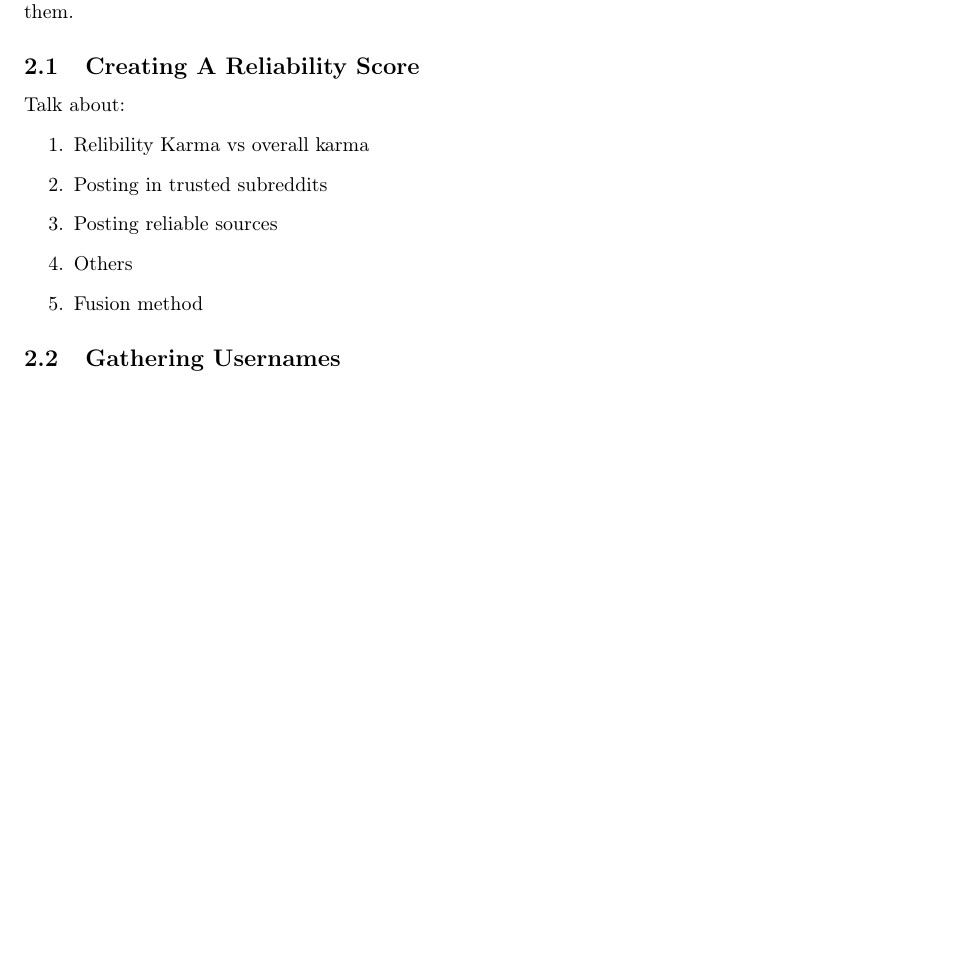
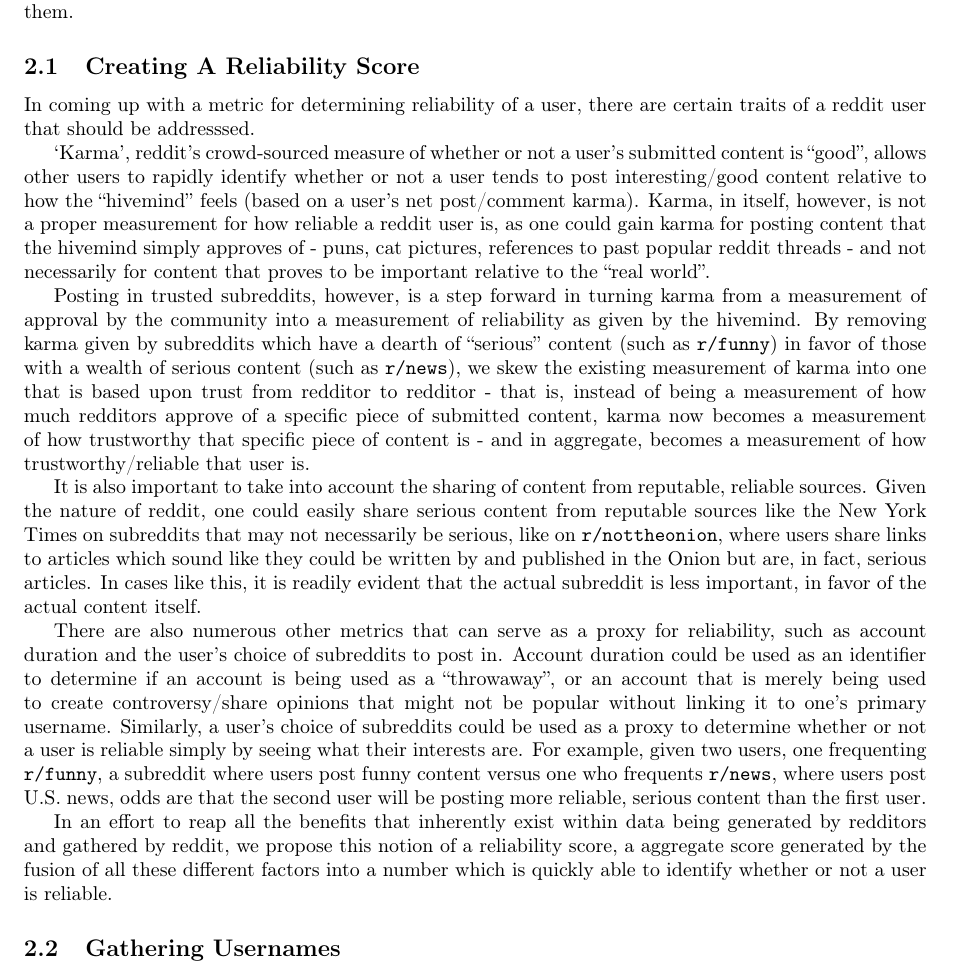
Before and after one commit to kashev/reddit-reliability, a LaTeX document (proposal/proposal.tex, which reads proposal/sections/proposed_work.tex): part of page 2 of 2 before the commit and part of page 2 of 3 after it, cut so that both start at the same text, the shorter picture padded with empty space. Compiled offline with pdfLaTeX.

Commit message:
update proposal with reliability score section

```diff
--- a/proposal/sections/proposed_work.tex
+++ b/proposal/sections/proposed_work.tex
@@ -13,15 +13,58 @@ The following sections discuss some technical challenges we anticipate, and our
 plans to overcome them.
 
 \subsection{Creating A Reliability Score}
-\label{sub:creating_a_reliability_scorle}
-Talk about:
-\begin{enumerate}
-    \item Relibility Karma vs overall karma
-    \item Posting in trusted subreddits
-    \item Posting reliable sources
-    \item Others
-    \item Fusion method
-\end{enumerate}
+\label{sub:creating_a_reliability_score}
+
+In coming up with a metric for determining reliability of a user, there are
+certain traits of a reddit user that should be addresssed.
+
+`Karma', reddit's crowd-sourced measure of whether or not a user's submitted
+content is ``good'', allows other users to rapidly identify whether or not a
+user tends to post interesting/good content relative to how the ``hivemind''
+feels (based on a user's net post/comment karma). Karma, in itself, however, is
+not a proper measurement for how reliable a reddit user is, as one could gain
+karma for posting content that the hivemind simply approves of - puns, cat
+pictures, references to past popular reddit threads - and not necessarily for
+content that proves to be important relative to the ``real world''.
+
+Posting in trusted subreddits, however, is a step forward in turning karma from
+a measurement of approval by the community into a measurement of reliability as
+given by the hivemind. By removing karma given by subreddits which have a dearth
+of ``serious'' content (such as \texttt{r/funny}) in favor of those with a
+wealth of serious content (such as \texttt{r/news}), we skew the existing
+measurement of karma into one that is based upon trust from redditor to
+redditor - that is, instead of being a measurement of how much redditors approve
+of a specific piece of submitted content, karma now becomes a measurement of how
+trustworthy that specific piece of content is - and in aggregate, becomes a
+measurement of how trustworthy/reliable that user is.
+
+It is also important to take into account the sharing of content from reputable,
+reliable sources. Given the nature of reddit, one could easily share serious
+content from reputable sources like the New York Times on subreddits that may
+not necessarily be serious, like on \texttt{r/nottheonion}, where users share
+links to articles which sound like they could be written by and published in the
+Onion but are, in fact, serious articles. In cases like this, it is readily
+evident that the actual subreddit is less important, in favor of the actual
+content itself.
+
+There are also numerous other metrics that can serve as a proxy for reliability,
+such as account duration and the user's choice of subreddits to post in. Account
+duration could be used as an identifier to determine if an account is being used
+as a ``throwaway'', or an account that is merely being used to create
+controversy/share opinions that might not be popular without linking it to one's
+primary username. Similarly, a user's choice of subreddits could be used as a
+proxy to determine whether or not a user is reliable simply by seeing what their
+interests are. For example, given two users, one frequenting \texttt{r/funny}, a
+subreddit where users post funny content versus one who frequents
+\texttt{r/news}, where users post U.S. news, odds are that the second user will
+be posting more reliable, serious content than the first user.
+
+In an effort to reap all the benefits that inherently exist within data being
+generated by redditors and gathered by reddit, we propose this notion of a
+reliability score, a aggregate score generated by the fusion of all these
+different factors into a number which is quickly able to identify whether or not
+a user is reliable.
+
 % subsubsection creating_a_reliability_score (end)
 
 \subsection{Gathering Usernames}
```
Also changed, not shown: proposal/proposal.pdf.
